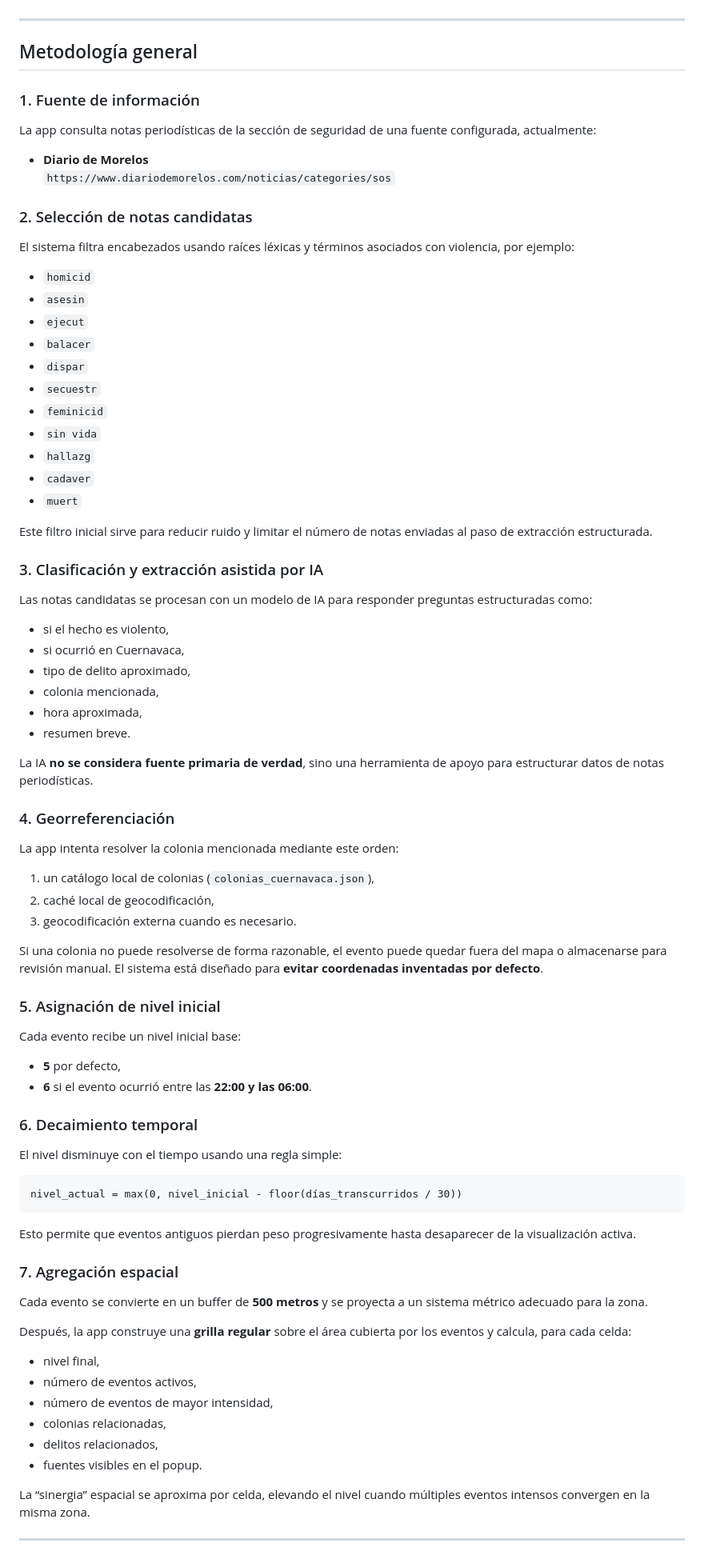
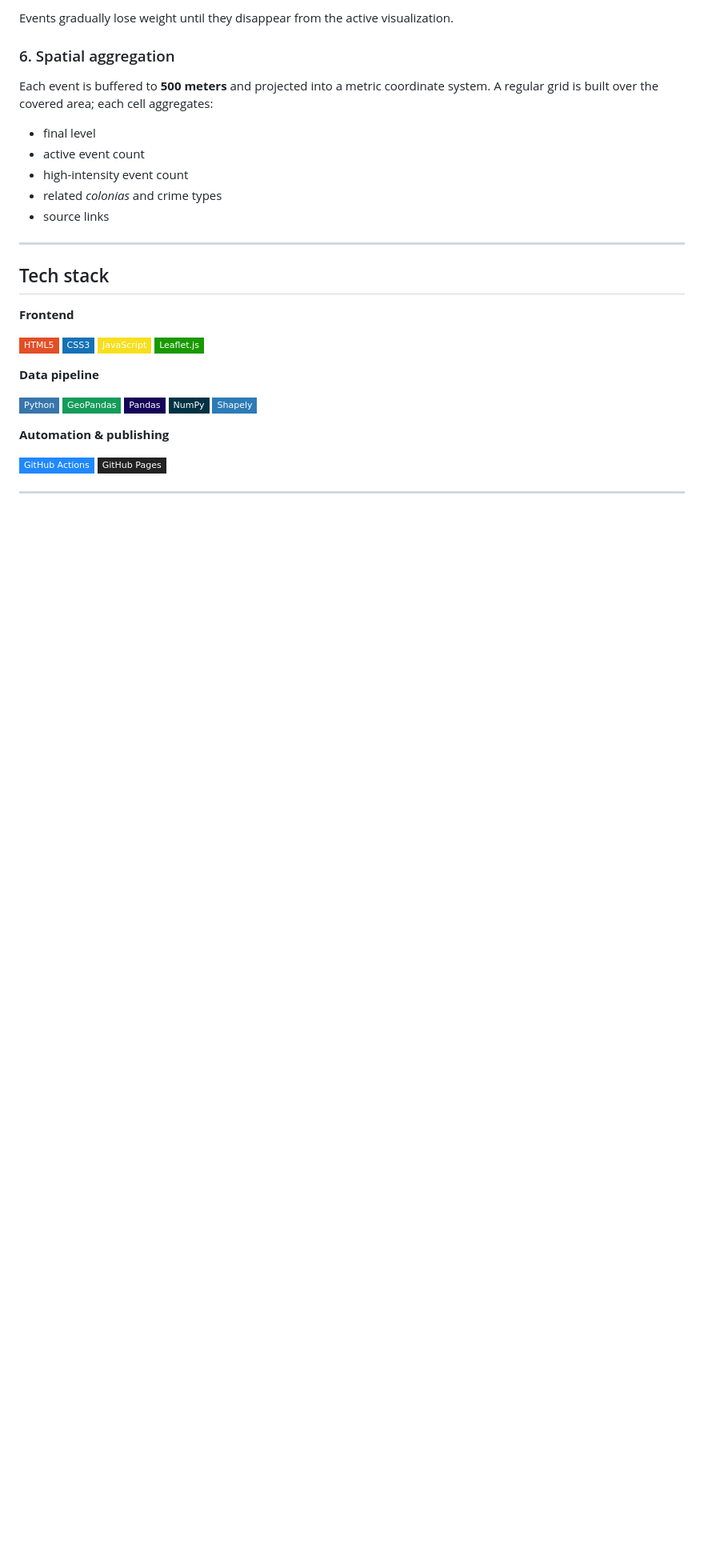
Before and after one commit to ebalderasr/cuernavaca-risk-map, a Markdown page: README.md, the part around one of its changes. Shown at 80% size. Drawn GitHub-style; badges without logos; blank space fills up the shorter version.

`````diff
--- a/README.md
+++ b/README.md
@@ -46,81 +76,37 @@ OVICUE **no**:
+Events gradually lose weight until they disappear from the active visualization.
+
+### 6. Spatial aggregation
+Each event is buffered to **500 meters** and projected into a metric coordinate system. A regular grid is built over the covered area; each cell aggregates:
+
+- final level
+- active event count
+- high-intensity event count
+- related *colonias* and crime types
+- source links
 
 ---
 
-## Metodología general
+## Tech stack
 
-### 1. Fuente de información
-La app consulta notas periodísticas de la sección de seguridad de una fuente configurada, actualmente:
+**Frontend**
 
-- **Diario de Morelos**
-  `https://www.diariodemorelos.com/noticias/categories/sos`
+![HTML5](https://img.shields.io/badge/HTML5-E34F26?style=flat-square&logo=html5&logoColor=white)
+![CSS3](https://img.shields.io/badge/CSS3-1572B6?style=flat-square&logo=css3&logoColor=white)
+![JavaScript](https://img.shields.io/badge/JavaScript-F7DF1E?style=flat-square&logo=javascript&logoColor=black)
+![Leaflet](https://img.shields.io/badge/Leaflet.js-199900?style=flat-square&logo=leaflet&logoColor=white)
 
-### 2. Selección de notas candidatas
-El sistema filtra encabezados usando raíces léxicas y términos asociados con violencia, por ejemplo:
+**Data pipeline**
 
-- `homicid`
-- `asesin`
-- `ejecut`
-- `balacer`
-- `dispar`
-- `secuestr`
-- `feminicid`
-- `sin vida`
-- `hallazg`
-- `cadaver`
-- `muert`
+![Python](https://img.shields.io/badge/Python-3776AB?style=flat-square&logo=python&logoColor=white)
+![GeoPandas](https://img.shields.io/badge/GeoPandas-139C5A?style=flat-square&logo=python&logoColor=white)
+![Pandas](https://img.shields.io/badge/Pandas-150458?style=flat-square&logo=pandas&logoColor=white)
+![NumPy](https://img.shields.io/badge/NumPy-013243?style=flat-square&logo=numpy&logoColor=white)
+![Shapely](https://img.shields.io/badge/Shapely-2C7BB6?style=flat-square&logo=python&logoColor=white)
 
-Este filtro inicial sirve para reducir ruido y limitar el número de notas enviadas al paso de extracción estructurada.
+**Automation & publishing**
 
-### 3. Clasificación y extracción asistida por IA
-Las notas candidatas se procesan con un modelo de IA para responder preguntas estructuradas como:
-
-- si el hecho es violento,
-- si ocurrió en Cuernavaca,
-- tipo de delito aproximado,
-- colonia mencionada,
-- hora aproximada,
-- resumen breve.
-
-La IA **no se considera fuente primaria de verdad**, sino una herramienta de apoyo para estructurar datos de notas periodísticas.
-
-### 4. Georreferenciación
-La app intenta resolver la colonia mencionada mediante este orden:
-
-1. un catálogo local de colonias (`colonias_cuernavaca.json`),
-2. caché local de geocodificación,
-3. geocodificación externa cuando es necesario.
-
-Si una colonia no puede resolverse de forma razonable, el evento puede quedar fuera del mapa o almacenarse para revisión manual. El sistema está diseñado para **evitar coordenadas inventadas por defecto**.
-
-### 5. Asignación de nivel inicial
-Cada evento recibe un nivel inicial base:
-
-- **5** por defecto,
-- **6** si el evento ocurrió entre las **22:00 y las 06:00**.
-
-### 6. Decaimiento temporal
-El nivel disminuye con el tiempo usando una regla simple:
-
-```text
-nivel_actual = max(0, nivel_inicial - floor(días_transcurridos / 30))
-````
-
-Esto permite que eventos antiguos pierdan peso progresivamente hasta desaparecer de la visualización activa.
-
-### 7. Agregación espacial
-
-Cada evento se convierte en un buffer de **500 metros** y se proyecta a un sistema métrico adecuado para la zona.
-
-Después, la app construye una **grilla regular** sobre el área cubierta por los eventos y calcula, para cada celda:
-
-* nivel final,
-* número de eventos activos,
-* número de eventos de mayor intensidad,
-* colonias relacionadas,
-* delitos relacionados,
-* fuentes visibles en el popup.
-
-La “sinergia” espacial se aproxima por celda, elevando el nivel cuando múltiples eventos intensos convergen en la misma zona.
+![GitHub Actions](https://img.shields.io/badge/GitHub_Actions-2088FF?style=flat-square&logo=githubactions&logoColor=white)
+![GitHub Pages](https://img.shields.io/badge/GitHub_Pages-222222?style=flat-square&logo=github&logoColor=white)
 
 ---
 
`````
Also changed, not shown: other parts of README.md (+146 -232 lines).
